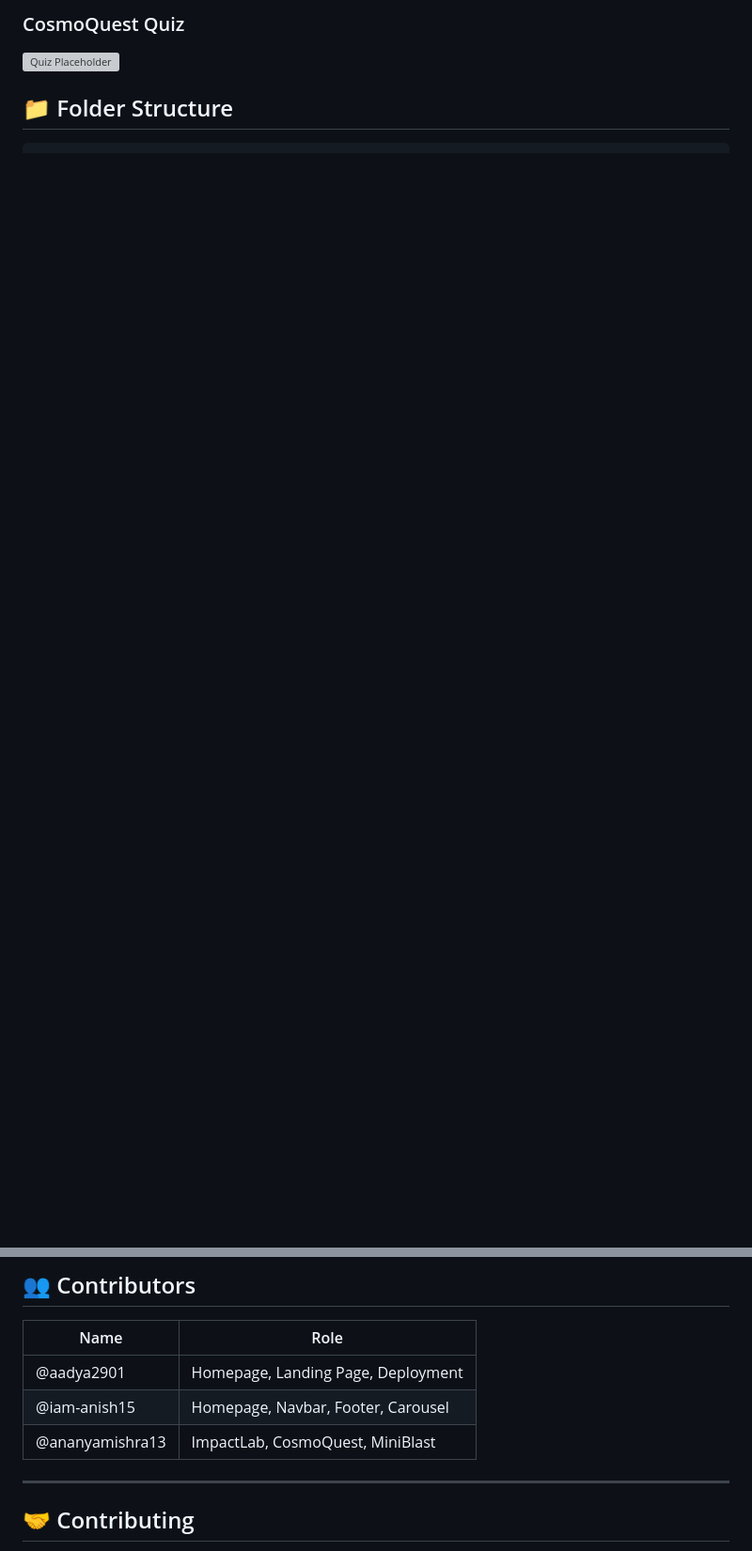
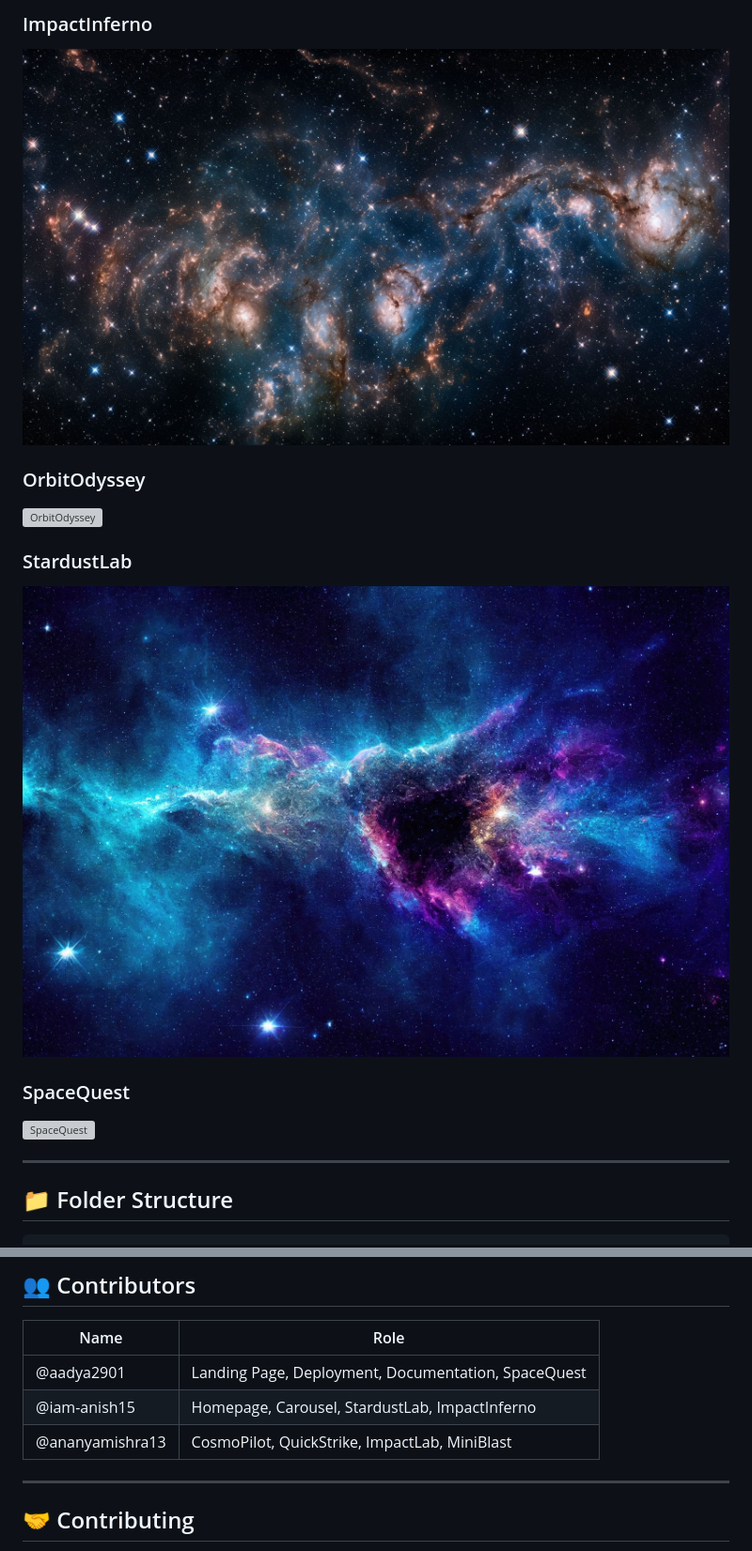
Before and after one commit to Aadya2901/Shooting-Stars, a Markdown page: README.md, 2 parts joined by grey strips. Shown: that part at 94% size. Drawn GitHub-style; blank space fills up the shorter version; grey boxes are pictures that could not be loaded.

```diff
--- a/README.md
+++ b/README.md
@@ -72,7 +76,17 @@ To create a **fully interactive, responsive, and educational front-end web app**
 
-### CosmoQuest Quiz
-![Quiz Placeholder](cosmoquest.png)
+### ImpactInferno
+![ImpactInferno](impactinferno.jpg)
 
+### OrbitOdyssey
+![OrbitOdyssey](orbitodyssey.jpg)
+
+### StardustLab
+![StardustLab](stardustlab.jpg)
+
+### SpaceQuest
+![SpaceQuest](cosmoquest.png)
+
+---
 
 ## 📁 Folder Structure
 
@@ -127,9 +177,9 @@ live-server
 
 | Name | Role |
 |------|------|
-| @aadya2901 | Homepage, Landing Page, Deployment    |
-| @iam-anish15 | Homepage, Navbar, Footer, Carousel  |
-| @ananyamishra13 | ImpactLab, CosmoQuest, MiniBlast |
+| @aadya2901 | Landing Page, Deployment, Documentation, SpaceQuest |
+| @iam-anish15 | Homepage,  Carousel, StardustLab, ImpactInferno |
+| @ananyamishra13 | CosmoPilot, QuickStrike, ImpactLab, MiniBlast |
 
 ---
 
```
Also changed, not shown: other parts of README.md (+85 -45 lines).
